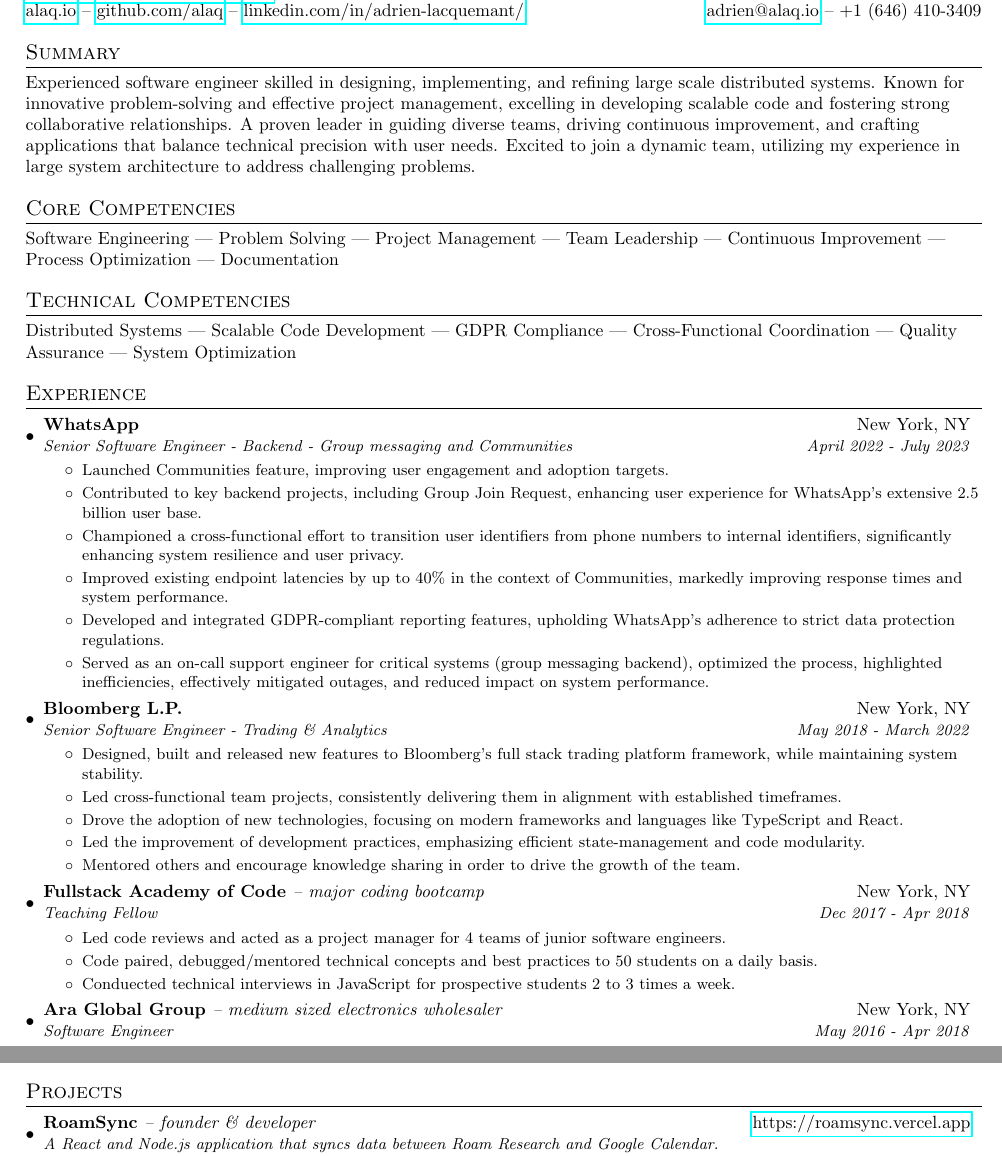
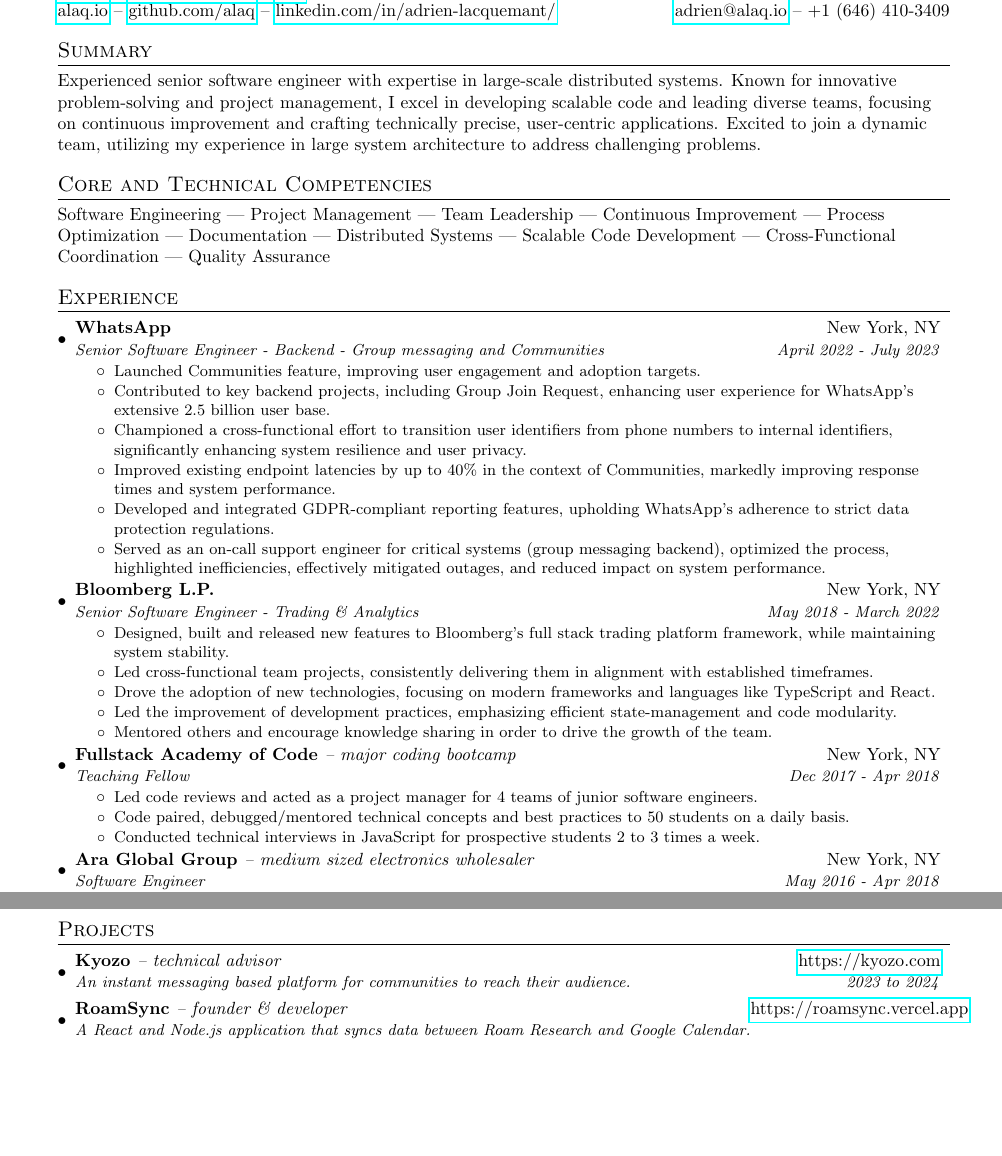
Before and after one commit to alaq/resume, a LaTeX CV (adrien_lacquemant_resume.tex): two parts of pages 1 and 2 of 2, joined at a grey line, cut so that both start at the same text, the shorter picture padded with empty space. Compiled offline with pdfLaTeX.

Commit message:
Sep 10 changes (tex and pdf)

```diff
--- a/adrien_lacquemant_resume.tex
+++ b/adrien_lacquemant_resume.tex
@@ -8,13 +8,12 @@
 
 % Packages
 \usepackage{latexsym, fullpage, titlesec, marvosym, verbatim, enumitem, hyperref}
-\usepackage[empty]{fullpage}
 \usepackage[usenames,dvipsnames]{color}
 
 % Adjust margins
-\addtolength{\oddsidemargin}{-0.5in}
-\addtolength{\evensidemargin}{-0.5in}
-\addtolength{\textwidth}{1in}
+\addtolength{\oddsidemargin}{-0.25in}
+\addtolength{\evensidemargin}{-0.25in}
+\addtolength{\textwidth}{0.5in}
 \addtolength{\topmargin}{-.7in}
 \addtolength{\textheight}{1.2in}
 
@@ -73,14 +72,10 @@
 
 %--------SUMMARY------------
 \section{Summary}
-Experienced software engineer skilled in designing, implementing, and refining large scale distributed systems. Known for innovative problem-solving and effective project management, excelling in developing scalable code and fostering strong collaborative relationships. A proven leader in guiding diverse teams, driving continuous improvement, and crafting applications that balance technical precision with user needs. Excited to join a dynamic team, utilizing my experience in large system architecture to address challenging problems.
+Experienced senior software engineer with expertise in large-scale distributed systems. Known for innovative problem-solving and project management, I excel in developing scalable code and leading diverse teams, focusing on continuous improvement and crafting technically precise, user-centric applications. Excited to join a dynamic team, utilizing my experience in large system architecture to address challenging problems.
 
-\section{Core Competencies}
-Software Engineering | Problem Solving | Project Management | Team Leadership | Continuous Improvement | Process Optimization | Documentation
-
-\section{Technical Competencies}
-Distributed Systems | Scalable Code Development | GDPR Compliance | Cross-Functional Coordination | Quality Assurance | System Optimization
-
+\section{Core and Technical Competencies}
+Software Engineering | Project Management | Team Leadership | Continuous Improvement | Process Optimization | Documentation | Distributed Systems | Scalable Code Development | Cross-Functional Coordination | Quality Assurance
 
 %-----------EXPERIENCE-----------------
 \section{Experience}
@@ -115,7 +110,7 @@
       \resumeItemListStart
         \resumeItemSimple{Led code reviews and acted as a project manager for 4 teams of junior software engineers.}
         \resumeItemSimple{Code paired, debugged/mentored technical concepts and best practices to 50 students on a daily basis.}
-        \resumeItemSimple{Conduected technical interviews in JavaScript for prospective students 2 to 3 times a week.}
+        \resumeItemSimple{Conducted technical interviews in JavaScript for prospective students 2 to 3 times a week.}
       \resumeItemListEnd
 
     \resumeSubheading
@@ -150,6 +145,9 @@
 %-----------PROJECTS-----------------
 \section{Projects}
 \resumeSubHeadingListStart
+  \resumeSubheading
+    {Kyozo \normalfont\textit{-- technical advisor}}{\href{https://kyozo.com}{https://kyozo.com}}
+    {An instant messaging based platform for communities to reach their audience.}{2023 to 2024}
 
   \resumeSubheading
     {RoamSync \normalfont\textit{-- founder \& developer}}{\href{https://roamsync.vercel.app}{https://roamsync.vercel.app}}
```
Also changed, not shown: adrien_lacquemant_resume.pdf, adrien_lacquemant_resume.tex (2 more changed lines).
